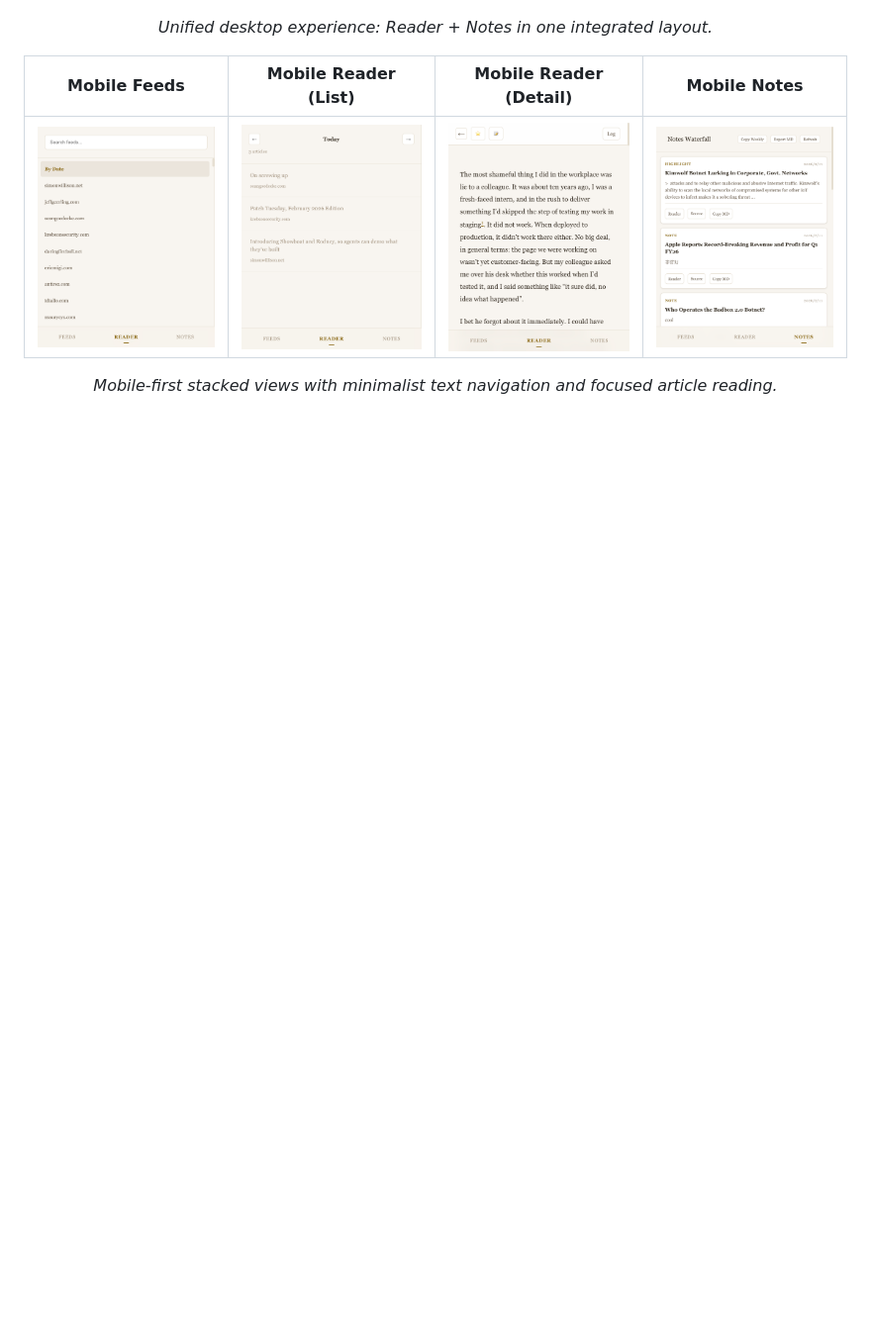
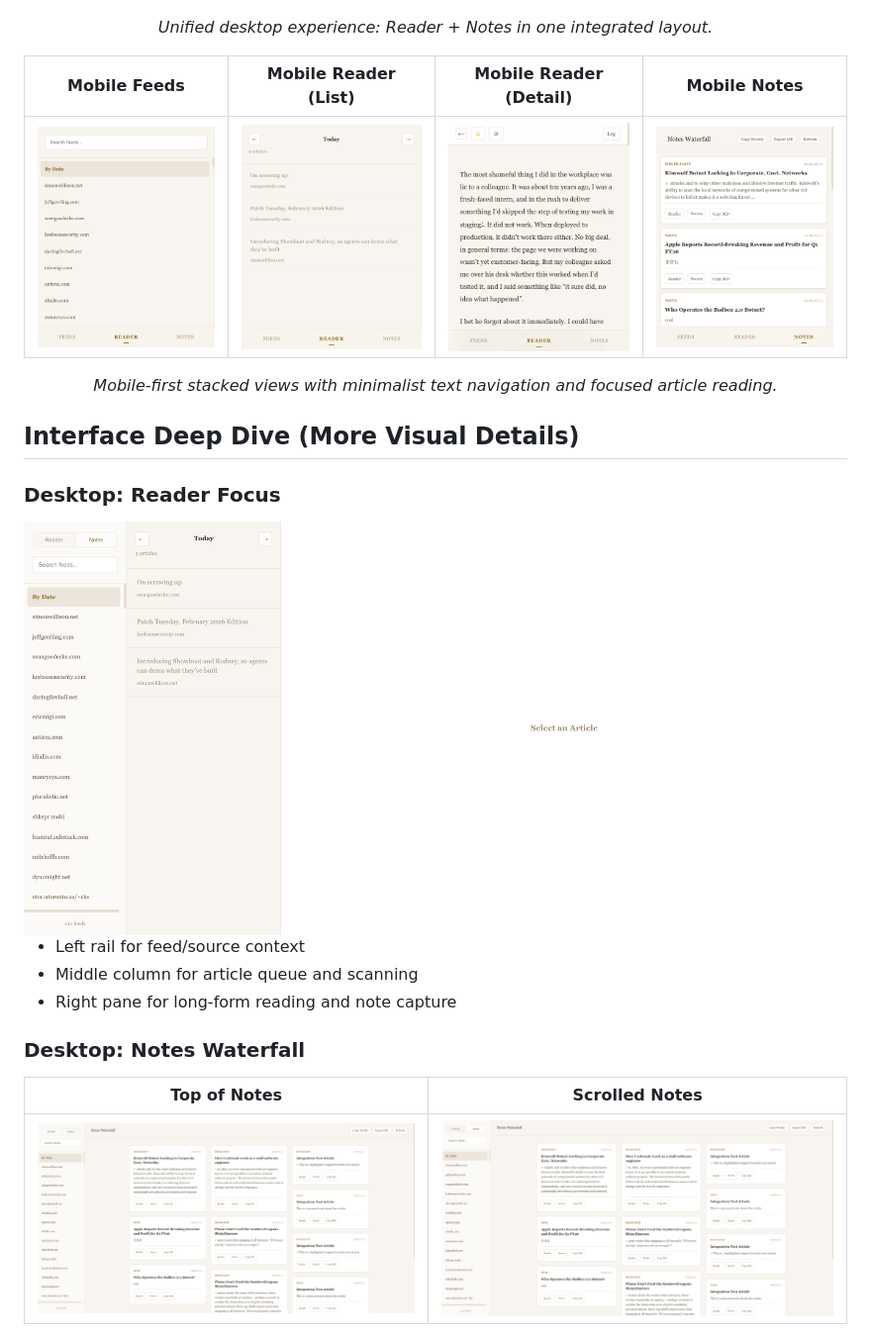
Before and after one commit to rocklau/OpenBook, a Markdown page: README.md, the part around the change printed below. Shown: that part at 99% size. GitHub-like rendering; pictures changed too: notes_interface_scrolled.png (added), notes_interface_top.png (added), reader_interface_detail_2.png (added); blank space fills up the shorter version.

Commit message:
docs: enrich README with deeper interface screenshots

```diff
--- a/README.md
+++ b/README.md
@@ -14,3 +14,20 @@ It is designed for **humans** (focused reading experience) and **AI agents** (cl
 | <img src="./mobile_feeds.png" width="100%" /> | <img src="./mobile_reader.png" width="100%" /> | <img src="./mobile_reader_detail.png" width="100%" /> | <img src="./mobile_notes.png" width="100%" /> |
 
 <p align="center"><em>Mobile-first stacked views with minimalist text navigation and focused article reading.</em></p>
+
+## Interface Deep Dive (More Visual Details)
+
+### Desktop: Reader Focus
+
+<img src="./reader_interface_detail_2.png" width="100%" />
+
+- Left rail for feed/source context
+- Middle column for article queue and scanning
+- Right pane for long-form reading and note capture
+
+### Desktop: Notes Waterfall
+
+| Top of Notes | Scrolled Notes |
+|---|---|
+| <img src="./notes_interface_top.png" width="100%" /> | <img src="./notes_interface_scrolled.png" width="100%" /> |
+
```
Also changed, not shown: other parts of README.md (+18 -1 lines).
